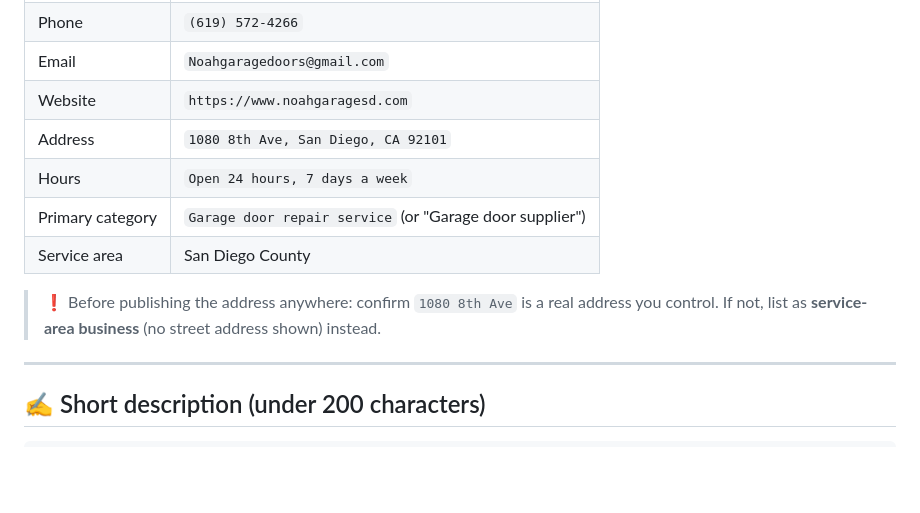
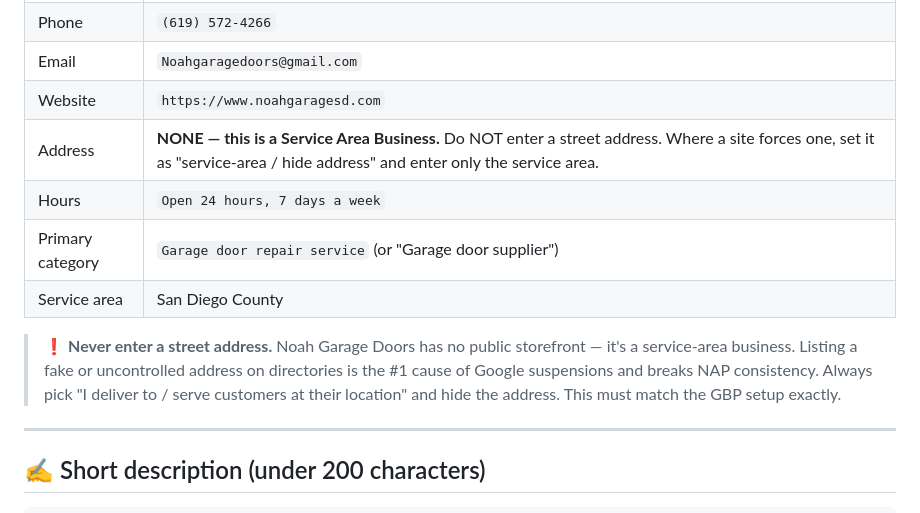
Before and after one commit to gavgol/noahgaragedoors, a Markdown page: CITATIONS-CHECKLIST.md, the part around the change. Rendered like a GitHub page; blank space fills up the shorter version.

Commit message:
Citations: fix NAP — service-area business, never list a street address
Removes the old 1080 8th Ave placeholder from the master NAP so directory
listings stay consistent with the canonical service-area setup and GBP.

Co-Authored-By: Claude Opus 4.8 <noreply@anthropic.com>

```diff
--- a/CITATIONS-CHECKLIST.md
+++ b/CITATIONS-CHECKLIST.md
@@ -16,13 +16,15 @@ Consistency is the whole point — copy-paste the fields below, do not retype.
 | Phone | `(619) 572-4266` |
 | Email | `Noahgaragedoors@gmail.com` |
 | Website | `https://www.noahgaragesd.com` |
-| Address | `1080 8th Ave, San Diego, CA 92101` |
+| Address | **NONE — this is a Service Area Business.** Do NOT enter a street address. Where a site forces one, set it as "service-area / hide address" and enter only the service area. |
 | Hours | `Open 24 hours, 7 days a week` |
 | Primary category | `Garage door repair service` (or "Garage door supplier") |
 | Service area | San Diego County |
 
-> ❗ Before publishing the address anywhere: confirm `1080 8th Ave` is a real address you
-> control. If not, list as **service-area business** (no street address shown) instead.
+> ❗ **Never enter a street address.** Noah Garage Doors has no public storefront — it's a
+> service-area business. Listing a fake or uncontrolled address on directories is the #1 cause
+> of Google suspensions and breaks NAP consistency. Always pick "I deliver to / serve customers
+> at their location" and hide the address. This must match the GBP setup exactly.
 
 ---
 
```
